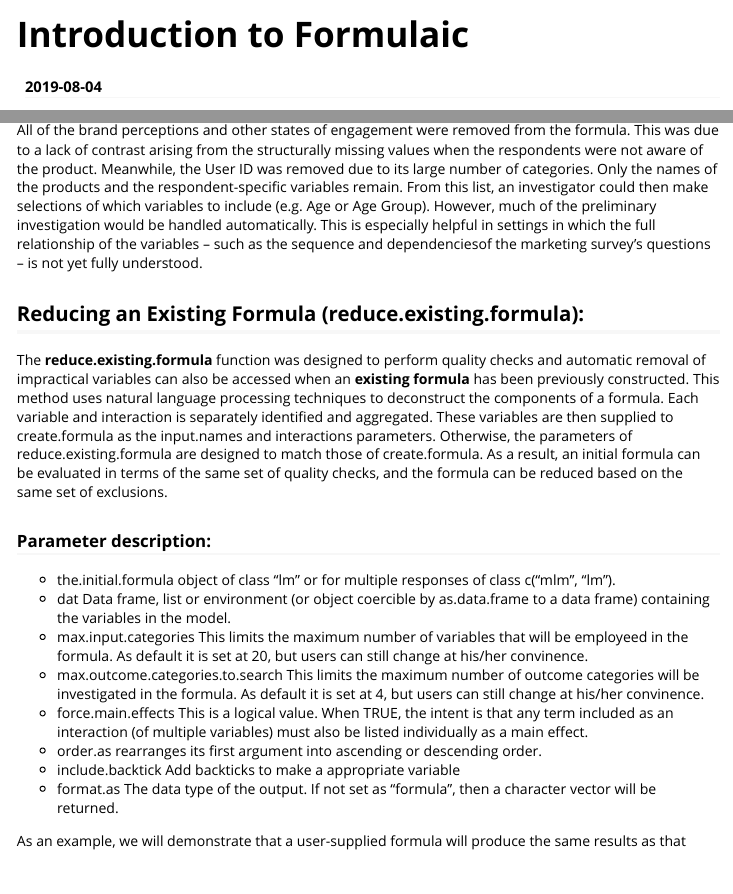
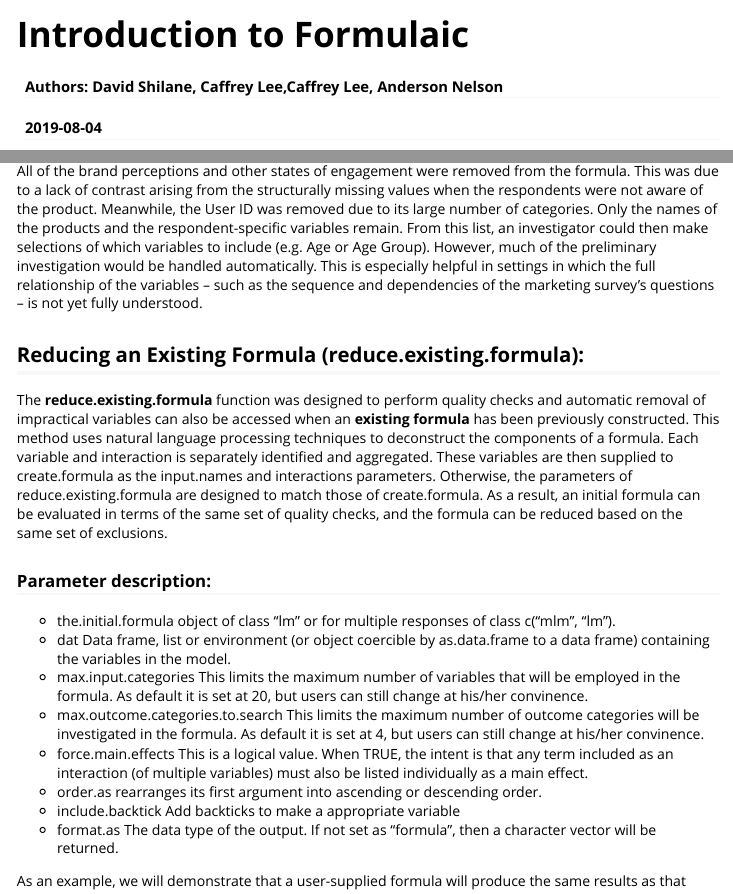
Before and after one commit to dachosen1/formulaic, an R Markdown document (vignettes/Introduction-to-formulaic.Rmd): the page in a window 1100 px wide, from its top, and a second part further down, joined at a grey line. Rendered offline with R 4.5, knitr and Pandoc, with nearby package versions; some code elsewhere in the file could not run offline; long lines of code are wrapped.

Commit message:
Feedback from CRAN

````diff
--- a/vignettes/Introduction-to-formulaic.Rmd
+++ b/vignettes/Introduction-to-formulaic.Rmd
@@ -1,6 +1,7 @@
 ---
 title: "Introduction to Formulaic"
 output: rmarkdown::html_vignette
+author: 'Authors: David Shilane, Caffrey Lee,Caffrey Lee, Anderson Nelson'
 date: "`r Sys.Date()`"
 vignette: >
   %\VignetteIndexEntry{Introduction to Formulaic}
@@ -526,7 +527,7 @@
 
 ```
 
-All of the brand perceptions and other states of engagement were removed from the formula. This was due to a lack of contrast arising from the structurally missing values when the respondents were not aware of the product. Meanwhile, the User ID was removed due to its large number of categories. Only the names of the products and the respondent-specific variables remain. From this list, an investigator could then make selections of which variables to include (e.g. Age or Age Group). However, much of the preliminary investigation would be handled automatically. This is especially helpful in settings in which the full relationship of the variables – such as the sequence and dependenciesof the marketing survey’s questions – is not yet fully understood.
+All of the brand perceptions and other states of engagement were removed from the formula. This was due to a lack of contrast arising from the structurally missing values when the respondents were not aware of the product. Meanwhile, the User ID was removed due to its large number of categories. Only the names of the products and the respondent-specific variables remain. From this list, an investigator could then make selections of which variables to include (e.g. Age or Age Group). However, much of the preliminary investigation would be handled automatically. This is especially helpful in settings in which the full relationship of the variables – such as the sequence and dependencies of the marketing survey’s questions – is not yet fully understood.
 
 ## Reducing an Existing Formula (reduce.existing.formula):
 
@@ -535,7 +536,7 @@
 ### Parameter description:
 *  the.initial.formula  object of class "lm" or for multiple responses of class c("mlm", "lm").
 *  dat Data frame, list or environment (or object coercible by as.data.frame to a data frame) containing the variables in the model.
-*  max.input.categories This limits the maximum number of variables that will be employeed in the formula. As default it is set at 20, but users can still change at his/her convinence.
+*  max.input.categories This limits the maximum number of variables that will be employed in the formula. As default it is set at 20, but users can still change at his/her convinence.
 *  max.outcome.categories.to.search This limits the maximum number of outcome categories will be investigated in the formula. As default it is set at 4, but users can still change at his/her convinence.
 *  force.main.effects This is a logical value.  When TRUE, the intent is that any term included as an interaction (of multiple variables) must also be listed individually as a main effect.
 *  order.as  rearranges its first argument into ascending or descending order.
````
Also changed, not shown: R/create.formula.R (+35 -22 lines), R/snack.dat.R (+4 -4 lines), 7 other files.
